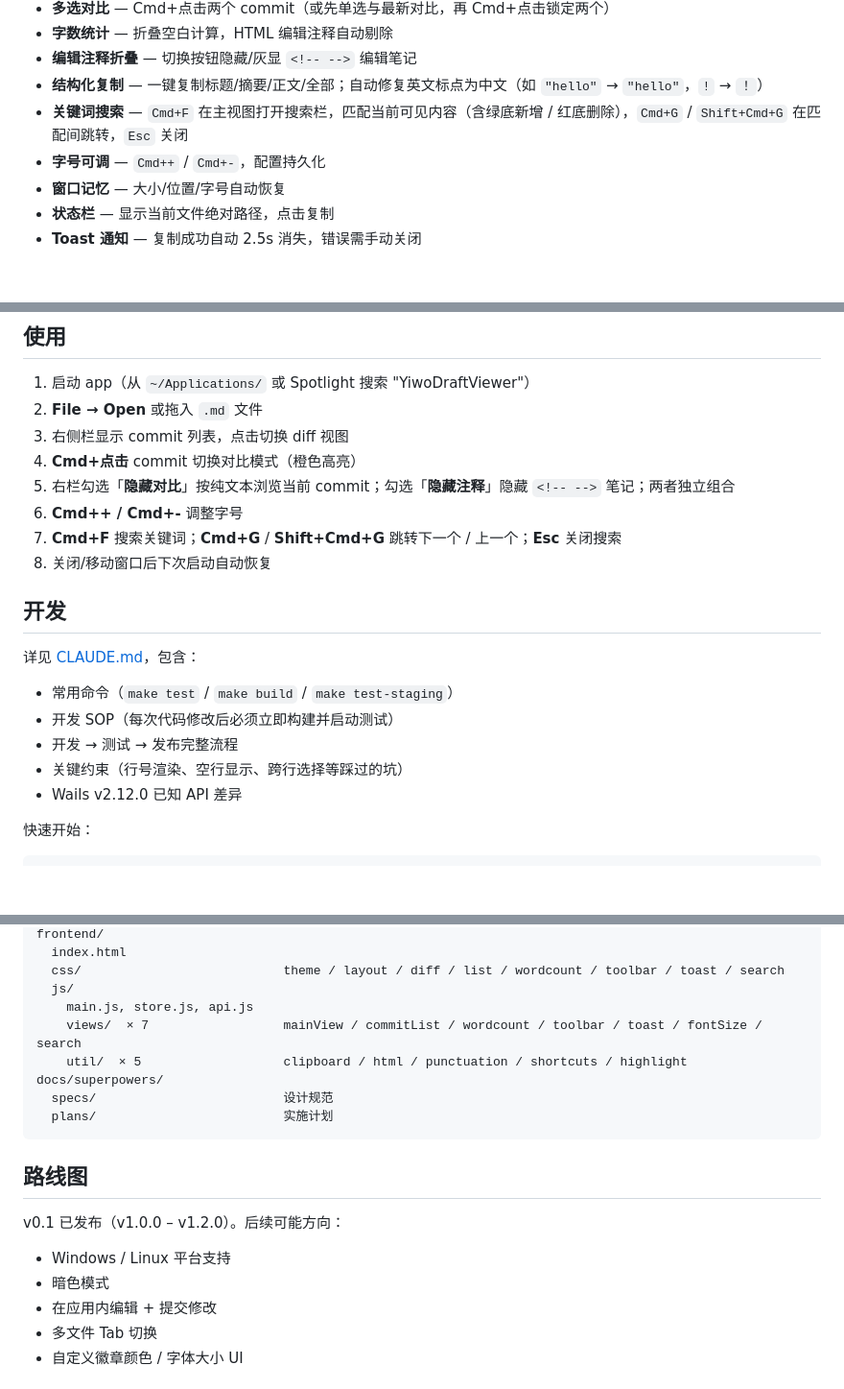
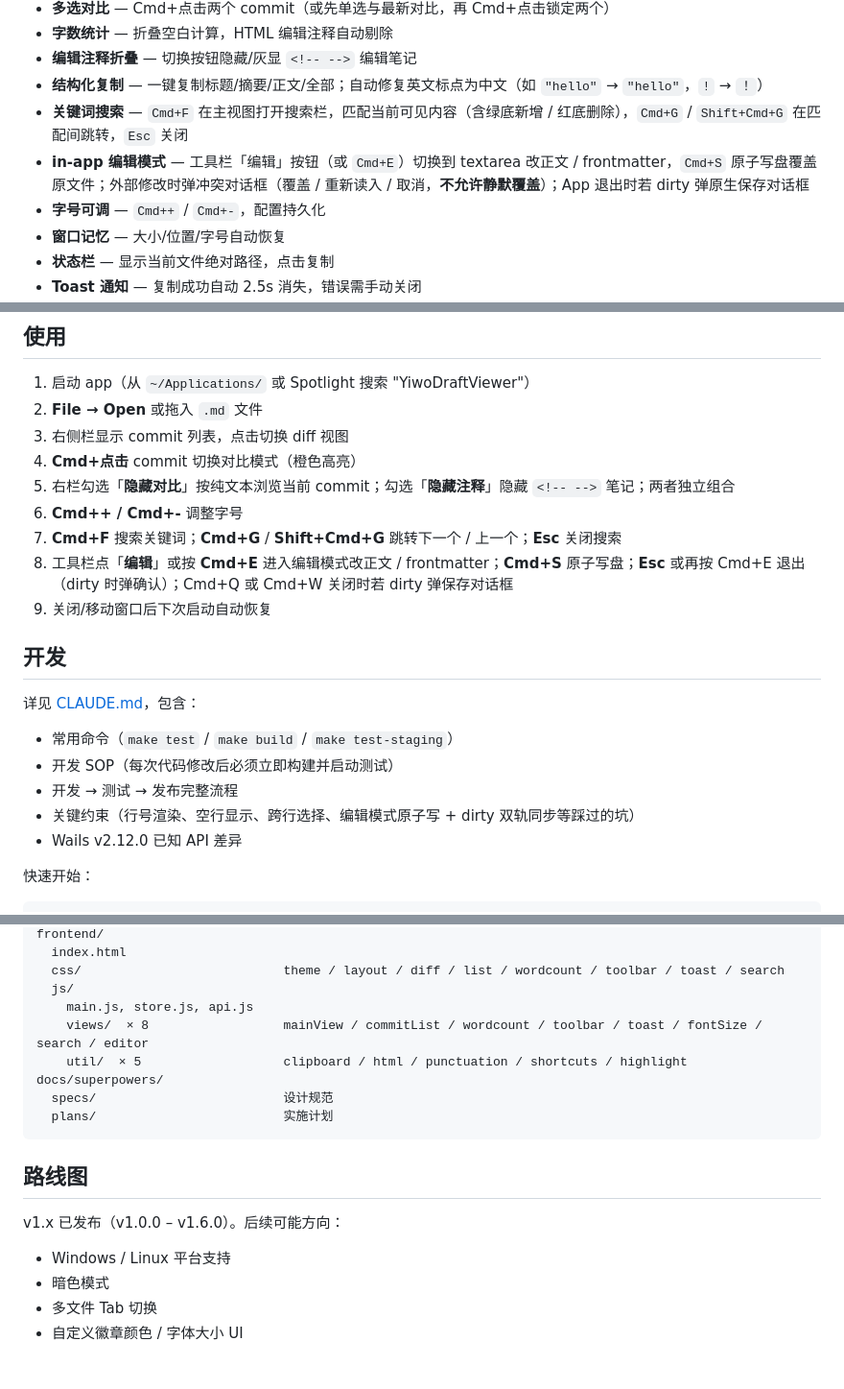
Before and after one commit to yiwocapital/yiwo-draft-viewer, a Markdown page: README.md, 3 parts joined by grey strips. Shown at 96% size. Drawn GitHub-style; blank space fills up the shorter version.

```diff
--- a/README.md
+++ b/README.md
@@ -12,6 +12,7 @@ macOS Markdown 稿件预览工具。Go + Wails v2 + 原生前端（无框架）
 - **编辑注释折叠** — 切换按钮隐藏/灰显 `<!-- -->` 编辑笔记
 - **结构化复制** — 一键复制标题/摘要/正文/全部；自动修复英文标点为中文（如 `"hello"` → `"hello"`，`!` → `！`）
 - **关键词搜索** — `Cmd+F` 在主视图打开搜索栏，匹配当前可见内容（含绿底新增 / 红底删除），`Cmd+G` / `Shift+Cmd+G` 在匹配间跳转，`Esc` 关闭
+- **in-app 编辑模式** — 工具栏「编辑」按钮（或 `Cmd+E`）切换到 textarea 改正文 / frontmatter，`Cmd+S` 原子写盘覆盖原文件；外部修改时弹冲突对话框（覆盖 / 重新读入 / 取消，**不允许静默覆盖**）；App 退出时若 dirty 弹原生保存对话框
 - **字号可调** — `Cmd++` / `Cmd+-`，配置持久化
 - **窗口记忆** — 大小/位置/字号自动恢复
 - **状态栏** — 显示当前文件绝对路径，点击复制
@@ -44,7 +45,8 @@ rsync -a --delete build/bin/yiwo-draft-viewer.app/ ~/Applications/yiwo-draft-vie
 5. 右栏勾选「**隐藏对比**」按纯文本浏览当前 commit；勾选「**隐藏注释**」隐藏 `<!-- -->` 笔记；两者独立组合
 6. **Cmd++ / Cmd+-** 调整字号
 7. **Cmd+F** 搜索关键词；**Cmd+G** / **Shift+Cmd+G** 跳转下一个 / 上一个；**Esc** 关闭搜索
-8. 关闭/移动窗口后下次启动自动恢复
+8. 工具栏点「**编辑**」或按 **Cmd+E** 进入编辑模式改正文 / frontmatter；**Cmd+S** 原子写盘；**Esc** 或再按 Cmd+E 退出（dirty 时弹确认）；Cmd+Q 或 Cmd+W 关闭时若 dirty 弹保存对话框
+9. 关闭/移动窗口后下次启动自动恢复
 
 ## 开发
 
@@ -53,7 +55,7 @@ rsync -a --delete build/bin/yiwo-draft-viewer.app/ ~/Applications/yiwo-draft-vie
 - 常用命令（`make test` / `make build` / `make test-staging`）
 - 开发 SOP（每次代码修改后必须立即构建并启动测试）
 - 开发 → 测试 → 发布完整流程
-- 关键约束（行号渲染、空行显示、跨行选择等踩过的坑）
+- 关键约束（行号渲染、空行显示、跨行选择、编辑模式原子写 + dirty 双轨同步等踩过的坑）
 - Wails v2.12.0 已知 API 差异
 
 快速开始：
@@ -90,7 +92,7 @@ frontend/
   css/                           theme / layout / diff / list / wordcount / toolbar / toast / search
   js/
     main.js, store.js, api.js
-    views/  × 7                  mainView / commitList / wordcount / toolbar / toast / fontSize / search
+    views/  × 8                  mainView / commitList / wordcount / toolbar / toast / fontSize / search / editor
     util/  × 5                   clipboard / html / punctuation / shortcuts / highlight
 docs/superpowers/
   specs/                         设计规范
@@ -99,11 +101,10 @@ docs/superpowers/
 
 ## 路线图
 
-v0.1 已发布（v1.0.0 – v1.2.0）。后续可能方向：
+v1.x 已发布（v1.0.0 – v1.6.0）。后续可能方向：
 
 - Windows / Linux 平台支持
 - 暗色模式
-- 在应用内编辑 + 提交修改
 - 多文件 Tab 切换
 - 自定义徽章颜色 / 字体大小 UI
 
```
Also changed, not shown: CHANGELOG.md (+10 -0 lines), CLAUDE.md (+7 -0 lines).
